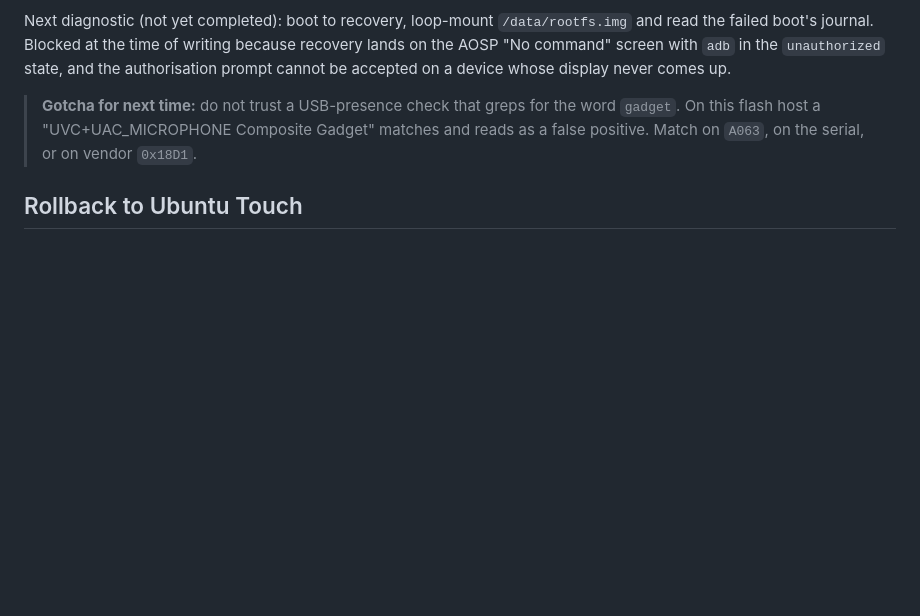
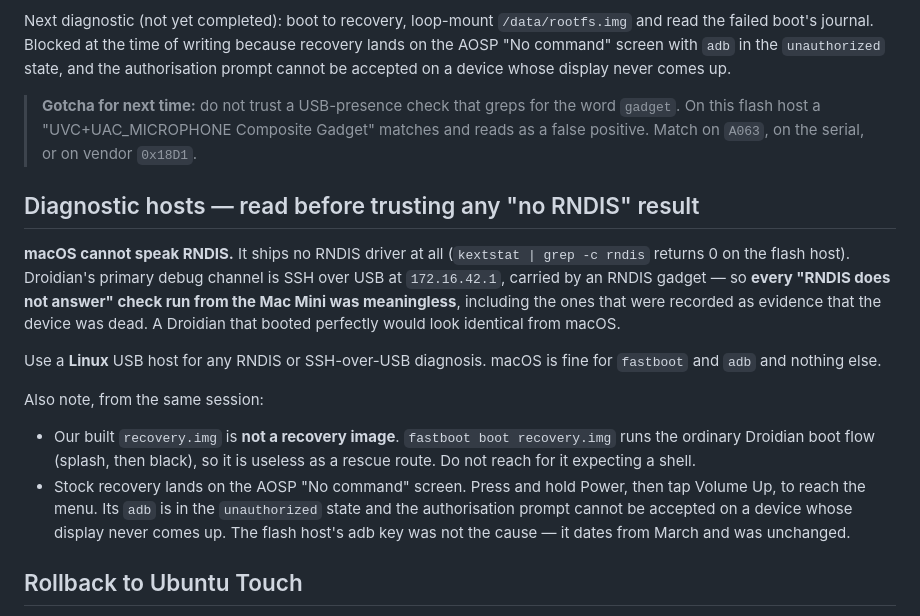
Before and after one commit to jaylfc/taOSmobile, a Markdown page: docs/flash-procedure.md, the part around the change. Rendered like a GitHub page; blank space fills up the shorter version.

Commit message:
Correct the record: macOS cannot speak RNDIS, so those checks proved nothing
Droidian's debug channel is SSH over USB via an RNDIS gadget, and macOS ships
no RNDIS driver. Every 'RNDIS does not answer' result gathered from the flash
host was therefore meaningless, including the ones recorded as evidence the
device was dead. A fully working Droidian would look identical from macOS.

Name Linux as the required host for that diagnosis, and record two other dead
ends: our recovery.img is not actually a recovery, and stock recovery's adb
cannot be authorised on a device with no display.

```diff
--- a/docs/flash-procedure.md
+++ b/docs/flash-procedure.md
@@ -146,6 +146,27 @@ authorisation prompt cannot be accepted on a device whose display never comes up
 > `gadget`. On this flash host a "UVC+UAC_MICROPHONE Composite Gadget" matches and reads
 > as a false positive. Match on `A063`, on the serial, or on vendor `0x18D1`.
 
+## Diagnostic hosts — read before trusting any "no RNDIS" result
+
+**macOS cannot speak RNDIS.** It ships no RNDIS driver at all (`kextstat | grep -c rndis`
+returns 0 on the flash host). Droidian's primary debug channel is SSH over USB at
+`172.16.42.1`, carried by an RNDIS gadget — so **every "RNDIS does not answer" check run
+from the Mac Mini was meaningless**, including the ones that were recorded as evidence
+that the device was dead. A Droidian that booted perfectly would look identical from macOS.
+
+Use a **Linux** USB host for any RNDIS or SSH-over-USB diagnosis. macOS is fine for
+`fastboot` and `adb` and nothing else.
+
+Also note, from the same session:
+
+- Our built `recovery.img` is **not a recovery image**. `fastboot boot recovery.img` runs
+  the ordinary Droidian boot flow (splash, then black), so it is useless as a rescue
+  route. Do not reach for it expecting a shell.
+- Stock recovery lands on the AOSP "No command" screen. Press and hold Power, then tap
+  Volume Up, to reach the menu. Its `adb` is in the `unauthorized` state and the
+  authorisation prompt cannot be accepted on a device whose display never comes up. The
+  flash host's adb key was not the cause — it dates from March and was unchanged.
+
 ## Rollback to Ubuntu Touch
 
 Verified image staged at `jays-mac-mini:~/taosphone-images/UT-24.02_v3.tar.xz` (721MB,
```
